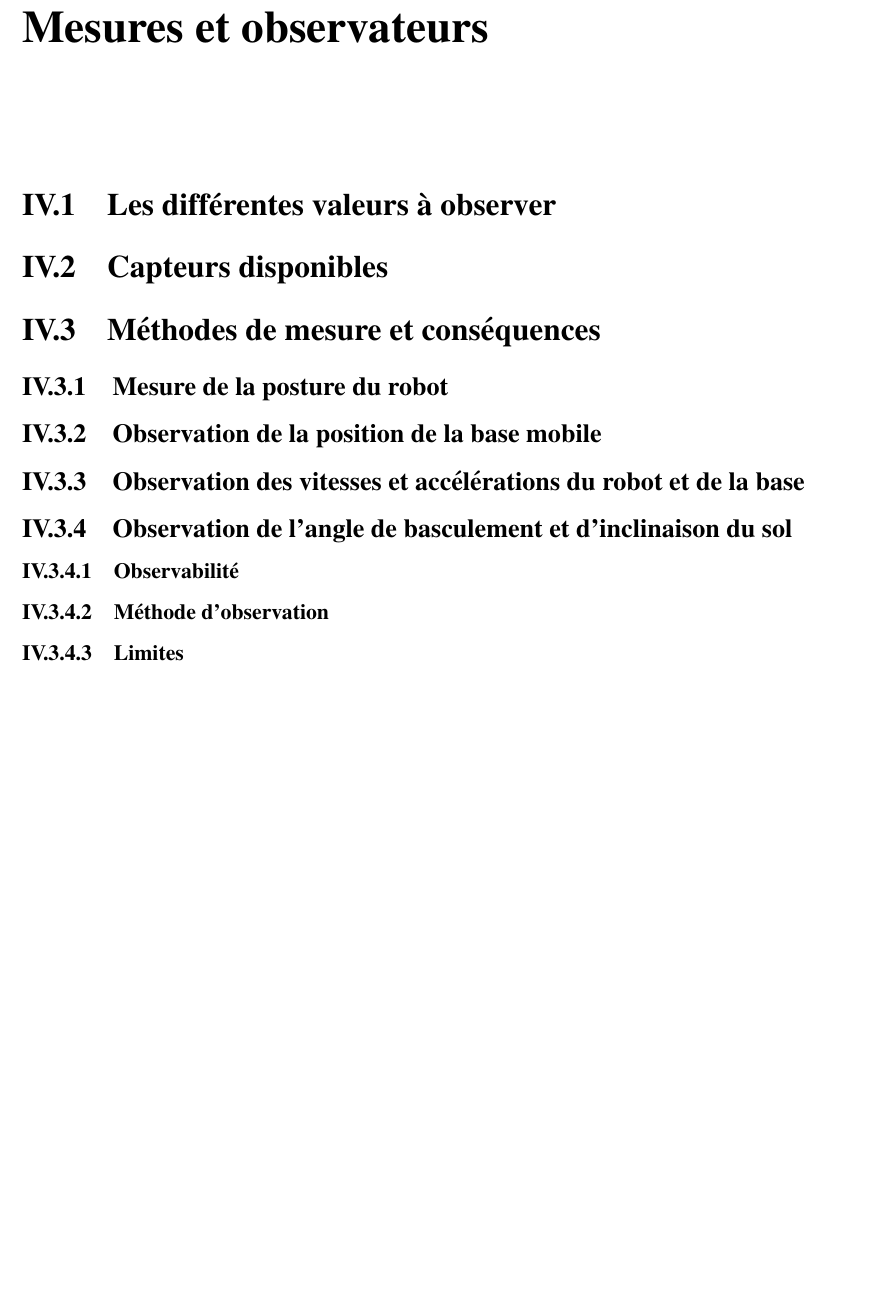
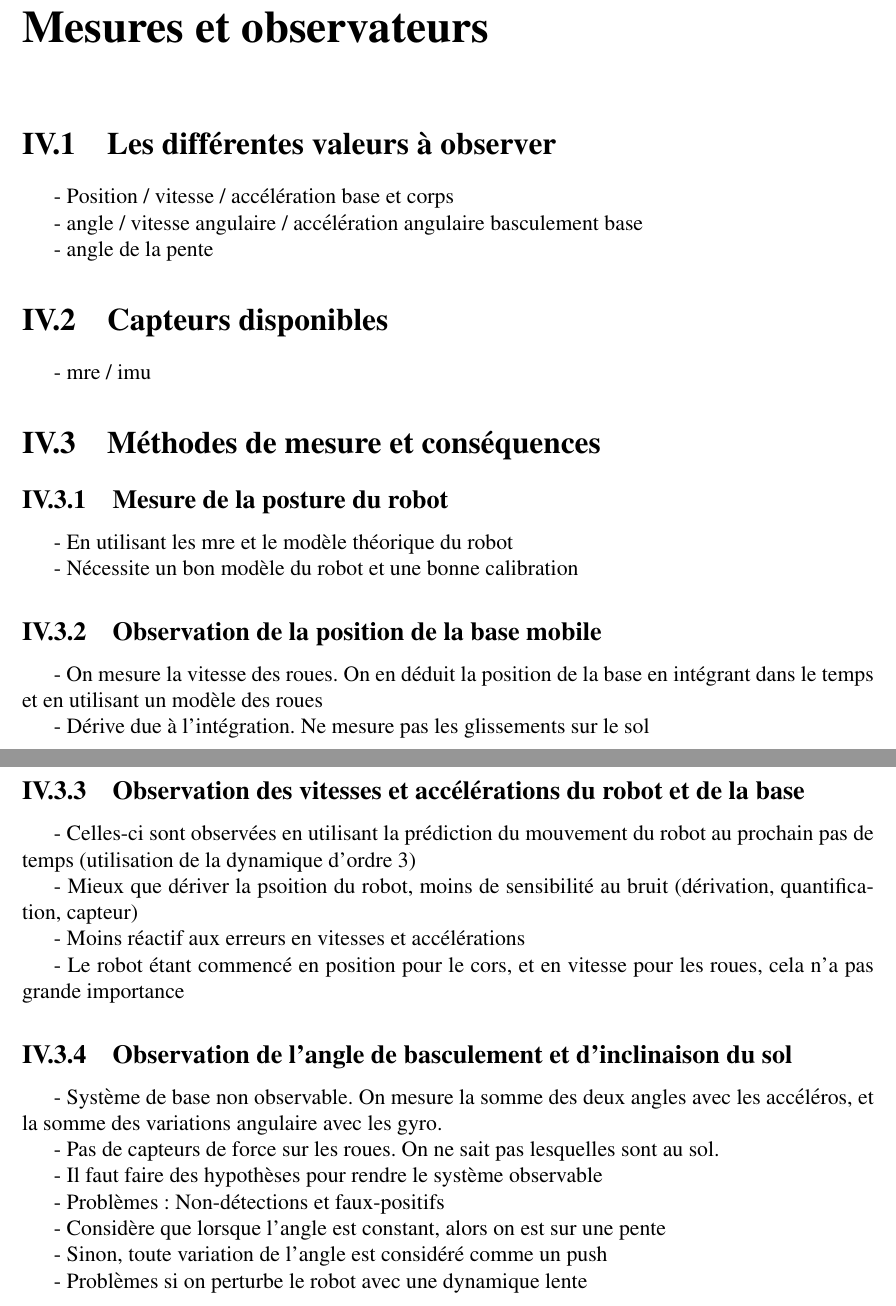
Before and after one commit to jolafaye/these, a LaTeX document (main.tex, which reads chapitres/observateur.tex): part of page 14 of 22 before the commit and two parts of pages 14 and 15 of 23 after it, the two joined at a grey line, cut so that both start at the same text, the shorter picture padded with empty space. Compiled offline with pdfLaTeX.

Commit message:
Add a detailled plan of the observateur part

```diff
--- a/chapitres/observateur.tex
+++ b/chapitres/observateur.tex
@@ -1,14 +1,51 @@
 \chapter{Mesures et observateurs}
+	\section{Les différentes valeurs à observer}
 
-	~
+		- Position / vitesse / accélération base et corps
 
-	\section{Les différentes valeurs à observer}
+		- angle / vitesse angulaire / accélération angulaire basculement base
+
+		- angle de la pente
+
 	\section{Capteurs disponibles}
+
+		- mre / imu
+
 	\section{Méthodes de mesure et conséquences}
 		\subsection{Mesure de la posture du robot}
+
+			- En utilisant les mre et le modèle théorique du robot
+
+			- Nécessite un bon modèle du robot et une bonne calibration
+
 		\subsection{Observation de la position de la base mobile}
+
+			- On mesure la vitesse des roues. On en déduit la position de la base en intégrant dans le temps et en utilisant un modèle des roues
+
+			- Dérive due à l'intégration. Ne mesure pas les glissements sur le sol
+
 		\subsection{Observation des vitesses et accélérations du robot et de la base}
+
+			- Celles-ci sont observées en utilisant la prédiction du mouvement du robot au prochain pas de temps (utilisation de la dynamique d'ordre 3)
+
+			- Mieux que dériver la psoition du robot, moins de sensibilité au bruit (dérivation, quantification, capteur)
+
+			- Moins réactif aux erreurs en vitesses et accélérations
+
+			- Le robot étant commencé en position pour le cors, et en vitesse pour les roues, cela n'a pas grande importance
+
 		\subsection{Observation de l'angle de basculement et d'inclinaison du sol}
-			\subsubsection{Observabilité}
-			\subsubsection{Méthode d'observation}
-			\subsubsection{Limites}
+
+			- Système de base non observable. On mesure la somme des deux angles avec les accéléros, et la somme des variations angulaire avec les gyro.
+
+			- Pas de capteurs de force sur les roues. On ne sait pas lesquelles sont au sol.
+
+			- Il faut faire des hypothèses pour rendre le système observable
+
+			- Problèmes : Non-détections et faux-positifs
+
+			- Considère que lorsque l'angle est constant, alors on est sur une pente
+
+			- Sinon, toute variation de l'angle est considéré comme un push
+
+			- Problèmes si on perturbe le robot avec une dynamique lente
```
Also changed, not shown: main.pdf.
